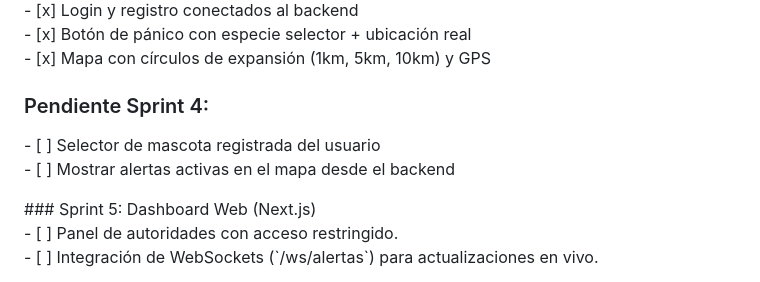
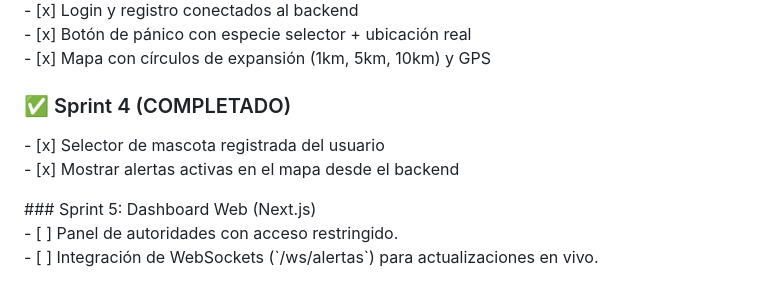
Before and after one commit to adhdbikerofficial-a11y/lost-friend, a Markdown page: # SPRINT_BACKLOG.md, the part around the change. Drawn GitHub-style.

Commit message:
chore: mark Sprint 4 as completed

```diff
--- a/# SPRINT_BACKLOG.md
+++ b/# SPRINT_BACKLOG.md
@@ -45,9 +45,9 @@
 \- \[x] Botón de pánico con especie selector + ubicación real
 \- \[x] Mapa con círculos de expansión (1km, 5km, 10km) y GPS
 
-### Pendiente Sprint 4:
-\- \[ \] Selector de mascota registrada del usuario
-\- \[ \] Mostrar alertas activas en el mapa desde el backend
+### ✅ Sprint 4 (COMPLETADO)
+\- \[x] Selector de mascota registrada del usuario
+\- \[x] Mostrar alertas activas en el mapa desde el backend
 
 \#\#\# Sprint 5: Dashboard Web (Next.js)
 \- \[ \] Panel de autoridades con acceso restringido.
```
